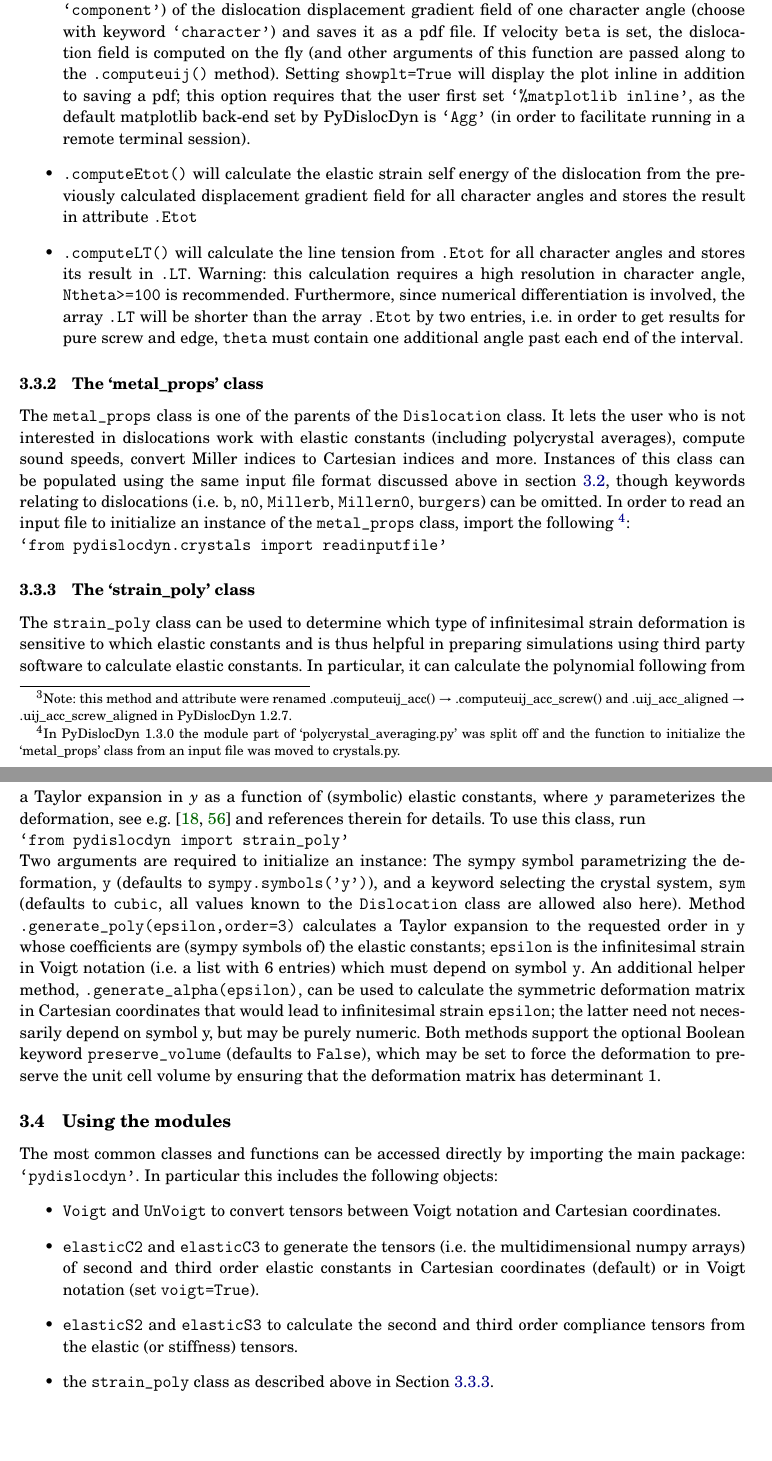
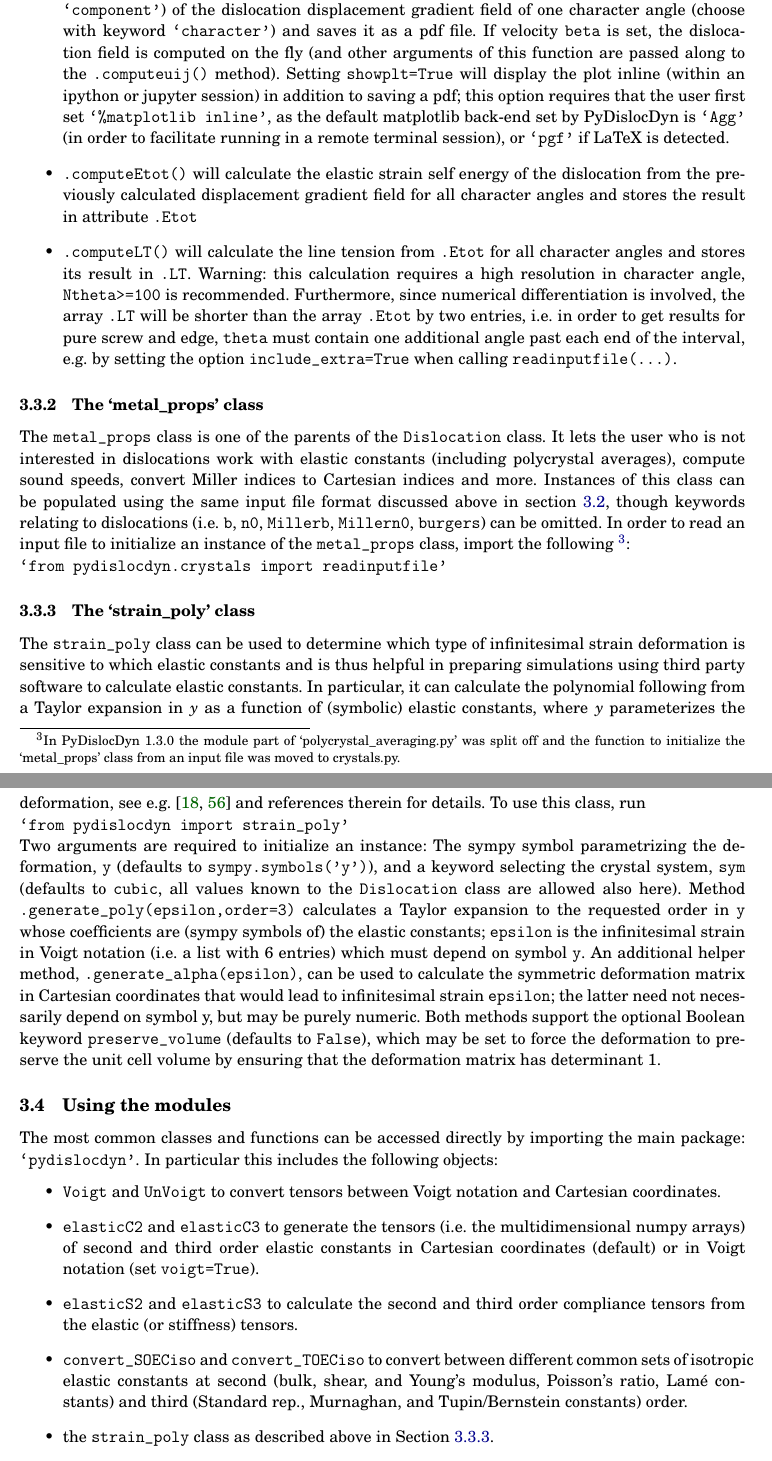
Before and after one commit to dblaschke-LANL/PyDislocDyn, a LaTeX document (manual/manual.tex): two parts of pages 8 and 9 of 13, joined at a grey line, cut so that both start at the same text, the shorter picture padded with empty space. Compiled offline with pdfLaTeX.

Commit message:
updated docs

```diff
--- a/manual/manual.tex
+++ b/manual/manual.tex
@@ -41,7 +41,7 @@ colorlinks=true,linkcolor=DarkBlue,citecolor=DarkGreen,urlcolor=Maroon]{hyperref
 		\end{flushright}\vspace{2em}}{}%
 	PyDislocDyn --- Code Manual}
 \author{Daniel N. Blaschke}
-\date{January 23, 2025}
+\date{April 27, 2025}
 
 \begin{document}
 \maketitle
@@ -301,22 +301,22 @@ The result is stored in attribute \verb|.uk|.
 \item \verb|.alignuk()| rotates .uk (the result of \verb|.computeuk()|) into coordinates aligned with the dislocation line and slip plane normal and stores the result in \verb|.uk_aligned|; \verb|.computerot()| (or \verb|alignC2()|) must be called first.
 
 \item \verb|.computeuij_acc_screw(a,beta)| calculates the dislocation displacement gradient field of a screw dislocation accelerating from rest at rate \verb|a| at the time where its normalized velocity matches \verb|beta|, provided the plane perpendicular to the dislocation line is a reflection plane.
-The result is stored in \verb|.uij_acc_screw_aligned| and, as the name suggests, is calculated in coordinates aligned with the dislocation line and slip plane normal\footnote{
-Note: this method and attribute were renamed  .computeuij\_acc() $\to$ .computeuij\_acc\_screw() and .uij\_acc\_aligned $\to$ .uij\_acc\_screw\_aligned in PyDislocDyn 1.2.7.}.
+The result is stored in \verb|.uij_acc_screw_aligned| and, as the name suggests, is calculated in coordinates aligned with the dislocation line and slip plane normal.
+%\footnote{Note: this method and attribute were renamed  .computeuij\_acc() $\to$ .computeuij\_acc\_screw() and .uij\_acc\_aligned $\to$ .uij\_acc\_screw\_aligned in PyDislocDyn 1.2.7.}.
 
 \item \verb|.computeuij_acc_edge(a,beta)| likewise calculates the dislocation displacement gradient field of an edge dislocation accelerating from rest at rate \verb|a| at the time where its normalized velocity matches \verb|beta|, provided the plane perpendicular to the dislocation line is a reflection plane.
 The result is stored in \verb|.uij_acc_edge_aligned| and, as the name suggests, is calculated in coordinates aligned with the dislocation line and slip plane normal.
 
 \item Method \verb|.plotdisloc()| generates a color-mesh plot of one component (choose with keyword \verb|`component’|) of the dislocation displacement gradient field of one character angle (choose with keyword \verb|`character’|) and saves it as a pdf file.
 If velocity \verb|beta| is set, the dislocation field is computed on the fly (and other arguments of this function are passed along to the \verb|.computeuij()| method).
-Setting \verb|showplt=True| will display the plot inline in addition to saving a pdf;
-this option requires that the user first set \verb|`%matplotlib inline’|, as the default matplotlib back-end set by PyDislocDyn is \verb|`Agg'| (in order to facilitate running in a remote terminal session).
+Setting \verb|showplt=True| will display the plot inline (within an ipython or jupyter session) in addition to saving a pdf;
+this option requires that the user first set \verb|`%matplotlib inline’|, as the default matplotlib back-end set by PyDislocDyn is \verb|`Agg'| (in order to facilitate running in a remote terminal session), or \verb|`pgf'| if LaTeX is detected.
 
 \item \verb|.computeEtot()| will calculate the elastic strain self energy of the dislocation from the previously calculated displacement gradient field for all character angles and stores the result in attribute \verb|.Etot|
 
 \item \verb|.computeLT()| will calculate the line tension from \verb|.Etot| for all character angles and stores its result in \verb|.LT|.
 Warning: this calculation requires a high resolution in character angle, \verb|Ntheta>=100| is recommended.
-Furthermore, since numerical differentiation is involved, the array \verb|.LT| will be shorter than the array \verb|.Etot| by two entries, i.e. in order to get results for pure screw and edge, \verb|theta| must contain one additional angle past each end of the interval.
+Furthermore, since numerical differentiation is involved, the array \verb|.LT| will be shorter than the array \verb|.Etot| by two entries, i.e. in order to get results for pure screw and edge, \verb|theta| must contain one additional angle past each end of the interval, e.g. by setting the option \verb|include_extra=True| when calling \verb|readinputfile(...)|.
 \end{itemize}
 
 
@@ -355,6 +355,7 @@ In particular this includes the following objects:
 	\item \verb|Voigt| and \verb|UnVoigt| to convert tensors between Voigt notation and Cartesian coordinates.
 	\item \verb|elasticC2| and \verb|elasticC3| to generate the tensors (i.e. the multidimensional numpy arrays) of second and third order elastic constants in Cartesian coordinates (default) or in Voigt notation (set \verb|voigt=True|).
 	\item \verb|elasticS2| and \verb|elasticS3| to calculate the second and third order compliance tensors from the elastic (or stiffness) tensors.
+	\item \verb|convert_SOECiso| and \verb|convert_TOECiso| to convert between different common sets of isotropic elastic constants at second (bulk, shear, and Young's modulus, Poisson's ratio, Lam\'e constants) and third (Standard rep., Murnaghan, and Tupin/Bernstein constants) order.
 	\item the \verb|strain_poly| class as described above in Section \ref{sec:strain_poly}.
    \item helper functions \verb|writeinputfile| and \verb|writeallinputfiles|  to write data defined in the python dictionaries of sub-module \verb|metaldata| to PyDislocDyn input files.
    \item  the \verb|Dislocation| class as well as a function, \verb|readinputfile|, to populate an instance from an input file, see Sections \ref{sec:Dislocation} and \ref{sec:inputfiles}.
```
Also changed, not shown: manual/manual.bib (+1 -1 lines), manual/manual.tex (2 more changed lines).
